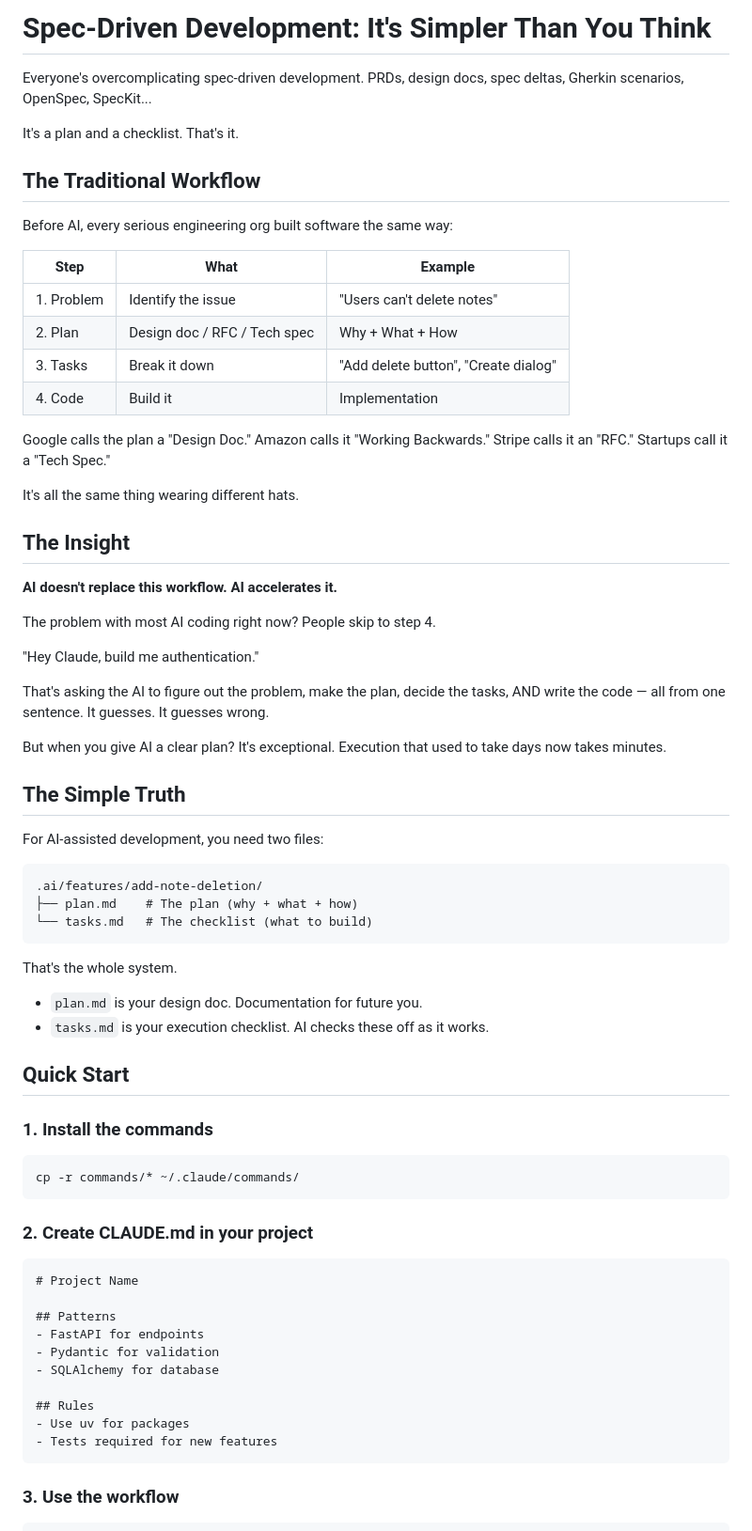
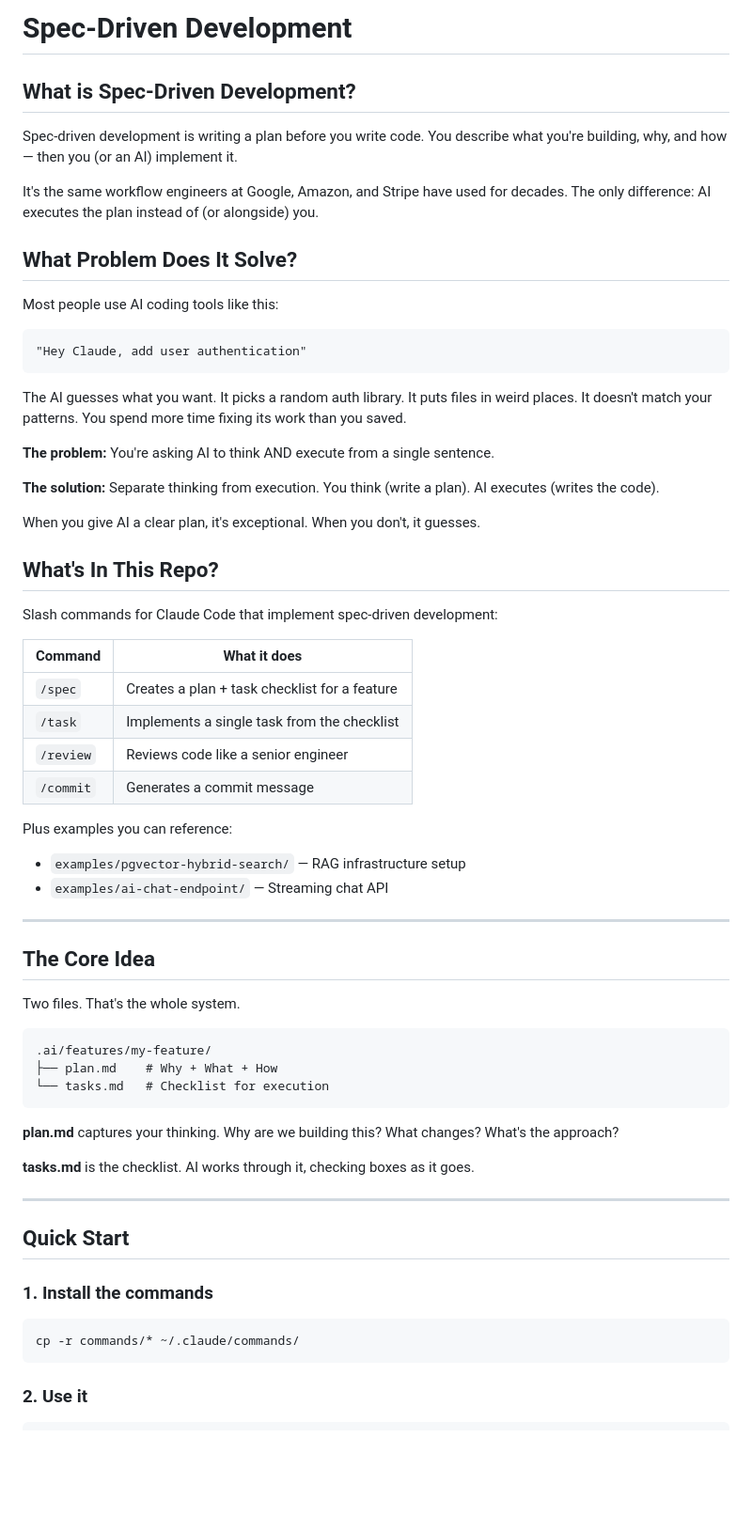
Before and after one commit to owainlewis/youtube-tutorials, a Markdown page: tutorials/spec-driven-development/README.md, the part around one of its changes. Shown at 94% size. Drawn GitHub-style; blank space fills up the shorter version.

Commit message:
Rewrite README with clearer structure
- What is spec-driven development
- What problem it solves
- What's in this repo
- Streamlined FAQ and examples

````diff
--- a/tutorials/spec-driven-development/README.md
+++ b/tutorials/spec-driven-development/README.md
@@ -1,50 +1,59 @@
-# Spec-Driven Development: It's Simpler Than You Think
+# Spec-Driven Development
 
-Everyone's overcomplicating spec-driven development. PRDs, design docs, spec deltas, Gherkin scenarios, OpenSpec, SpecKit...
+## What is Spec-Driven Development?
 
-It's a plan and a checklist. That's it.
+Spec-driven development is writing a plan before you write code. You describe what you're building, why, and how — then you (or an AI) implement it.
 
-## The Traditional Workflow
+It's the same workflow engineers at Google, Amazon, and Stripe have used for decades. The only difference: AI executes the plan instead of (or alongside) you.
 
-Before AI, every serious engineering org built software the same way:
+## What Problem Does It Solve?
 
-| Step | What | Example |
-|------|------|---------|
-| 1. Problem | Identify the issue | "Users can't delete notes" |
-| 2. Plan | Design doc / RFC / Tech spec | Why + What + How |
-| 3. Tasks | Break it down | "Add delete button", "Create dialog" |
-| 4. Code | Build it | Implementation |
-
-Google calls the plan a "Design Doc." Amazon calls it "Working Backwards." Stripe calls it an "RFC." Startups call it a "Tech Spec."
-
-It's all the same thing wearing different hats.
-
-## The Insight
-
-**AI doesn't replace this workflow. AI accelerates it.**
-
-The problem with most AI coding right now? People skip to step 4.
-
-"Hey Claude, build me authentication."
-
-That's asking the AI to figure out the problem, make the plan, decide the tasks, AND write the code — all from one sentence. It guesses. It guesses wrong.
-
-But when you give AI a clear plan? It's exceptional. Execution that used to take days now takes minutes.
-
-## The Simple Truth
-
-For AI-assisted development, you need two files:
+Most people use AI coding tools like this:
 
 ```
-.ai/features/add-note-deletion/
-├── plan.md    # The plan (why + what + how)
-└── tasks.md   # The checklist (what to build)
+"Hey Claude, add user authentication"
 ```
 
-That's the whole system.
+The AI guesses what you want. It picks a random auth library. It puts files in weird places. It doesn't match your patterns. You spend more time fixing its work than you saved.
 
-- `plan.md` is your design doc. Documentation for future you.
-- `tasks.md` is your execution checklist. AI checks these off as it works.
+**The problem:** You're asking AI to think AND execute from a single sentence.
+
+**The solution:** Separate thinking from execution. You think (write a plan). AI executes (writes the code).
+
+When you give AI a clear plan, it's exceptional. When you don't, it guesses.
+
+## What's In This Repo?
+
+Slash commands for Claude Code that implement spec-driven development:
+
+| Command | What it does |
+|---------|--------------|
+| `/spec` | Creates a plan + task checklist for a feature |
+| `/task` | Implements a single task from the checklist |
+| `/review` | Reviews code like a senior engineer |
+| `/commit` | Generates a commit message |
+
+Plus examples you can reference:
+- `examples/pgvector-hybrid-search/` — RAG infrastructure setup
+- `examples/ai-chat-endpoint/` — Streaming chat API
+
+---
+
+## The Core Idea
+
+Two files. That's the whole system.
+
+```
+.ai/features/my-feature/
+├── plan.md    # Why + What + How
+└── tasks.md   # Checklist for execution
+```
+
+**plan.md** captures your thinking. Why are we building this? What changes? What's the approach?
+
+**tasks.md** is the checklist. AI works through it, checking boxes as it goes.
+
+---
 
 ## Quick Start
 
@@ -54,21 +63,6 @@ That's the whole system.
 cp -r commands/* ~/.claude/commands/
 ```
 
-### 2. Create CLAUDE.md in your project
-
-```markdown
-# Project Name
-
-## Patterns
-- FastAPI for endpoints
-- Pydantic for validation
-- SQLAlchemy for database
-
-## Rules
-- Use uv for packages
-- Tests required for new features
-```
-
-### 3. Use the workflow
+### 2. Use it
 
 ```bash
````
Also changed, not shown: other parts of tutorials/spec-driven-development/README.md (+85 -71 lines).
